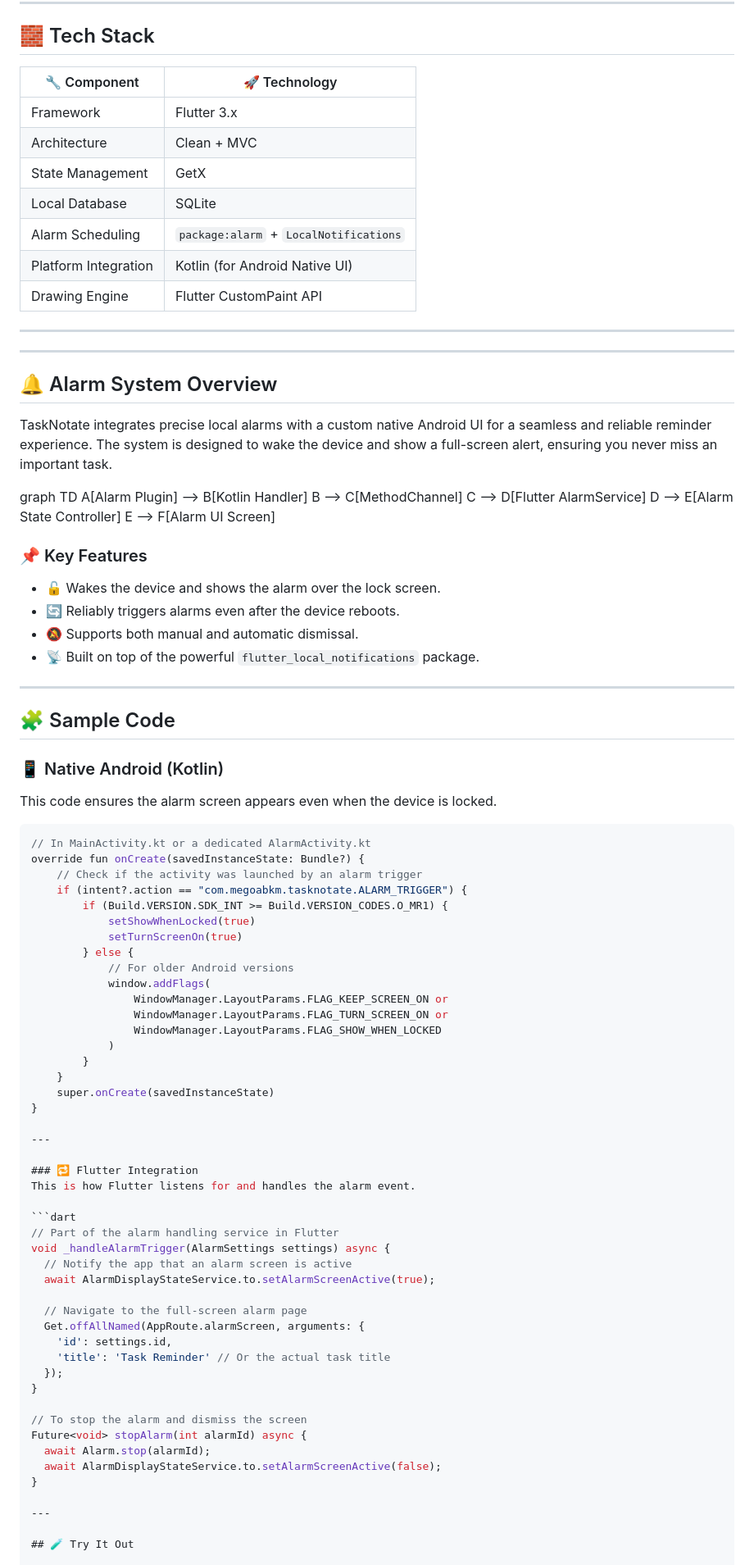
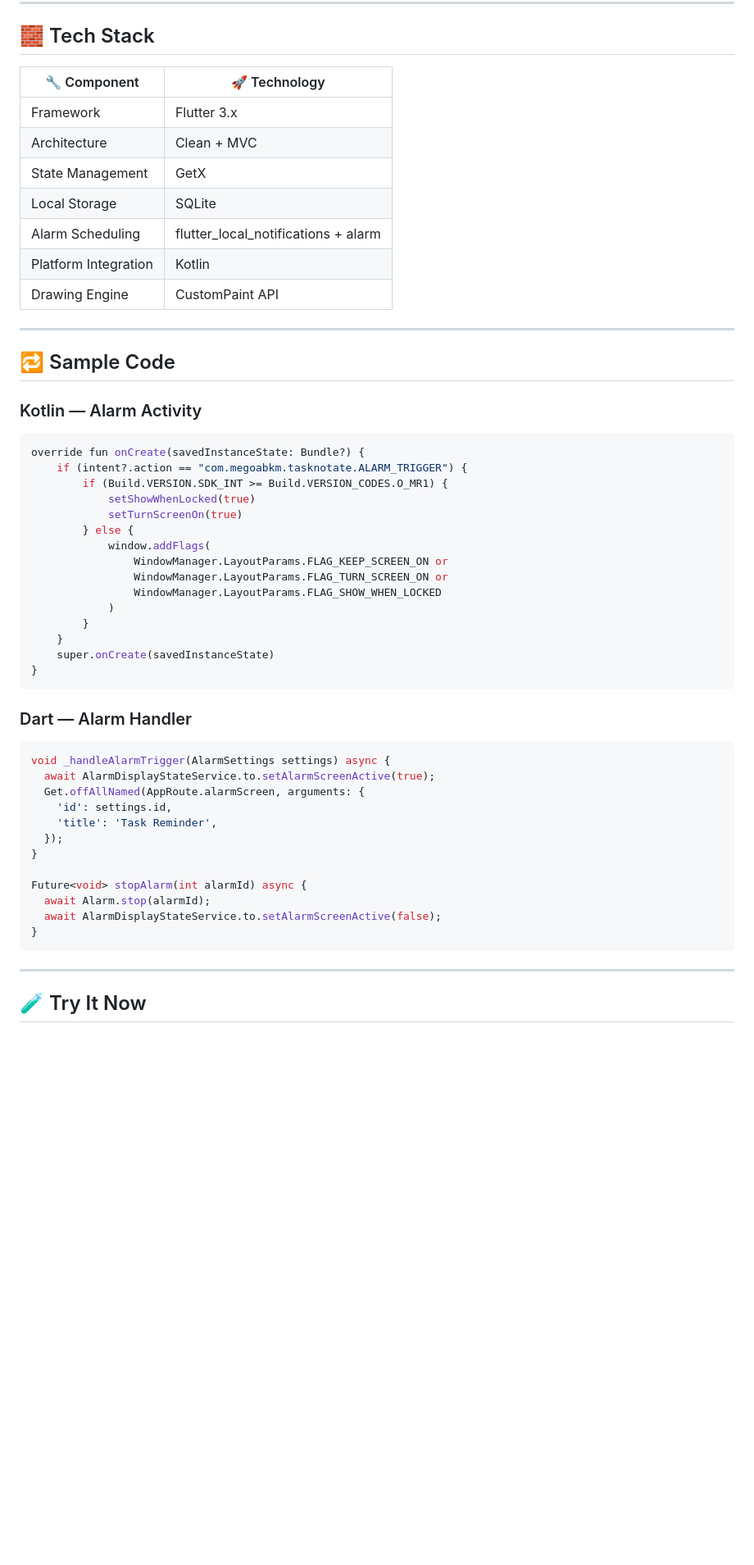
Before and after one commit to Ahmaddoolt/tasknotate-app, a Markdown page: README.md, the part around one of its changes. Shown at 82% size. Rendered like a GitHub page; blank space fills up the shorter version.

````diff
--- a/README.md
+++ b/README.md
@@ -71,55 +85,29 @@
 
 ## 🧱 Tech Stack
 
-| 🔧 Component        | 🚀 Technology                   |
-|---------------------|-------------------------------|
-| Framework           | Flutter 3.x                   |
-| Architecture        | Clean + MVC                   |
-| State Management    | GetX                          |
-| Local Database      | SQLite                        |
-| Alarm Scheduling    | `package:alarm` + `LocalNotifications` |
-| Platform Integration| Kotlin (for Android Native UI) |
-| Drawing Engine      | Flutter CustomPaint API       |
+| 🔧 Component         | 🚀 Technology                   |
+|----------------------|-------------------------------|
+| Framework            | Flutter 3.x                   |
+| Architecture         | Clean + MVC                   |
+| State Management     | GetX                          |
+| Local Storage        | SQLite                        |
+| Alarm Scheduling     | flutter_local_notifications + alarm |
+| Platform Integration | Kotlin                        |
+| Drawing Engine       | CustomPaint API               |
 
 ---
 
----
+## 🔁 Sample Code
 
-## 🔔 Alarm System Overview
-
-TaskNotate integrates precise local alarms with a custom native Android UI for a seamless and reliable reminder experience. The system is designed to wake the device and show a full-screen alert, ensuring you never miss an important task.
-
-graph TD
-    A[Alarm Plugin] --> B[Kotlin Handler]
-    B --> C[MethodChannel]
-    C --> D[Flutter AlarmService]
-    D --> E[Alarm State Controller]
-    E --> F[Alarm UI Screen]
-
-
-### 📌 Key Features
-- 🔓 Wakes the device and shows the alarm over the lock screen.
-- 🔄 Reliably triggers alarms even after the device reboots.
-- 🔕 Supports both manual and automatic dismissal.
-- 📡 Built on top of the powerful `flutter_local_notifications` package.
-
----
-
-## 🧩 Sample Code
-
-### 📱 Native Android (Kotlin)
-This code ensures the alarm screen appears even when the device is locked.
+### Kotlin — Alarm Activity
 
 ```kotlin
-// In MainActivity.kt or a dedicated AlarmActivity.kt
 override fun onCreate(savedInstanceState: Bundle?) {
-    // Check if the activity was launched by an alarm trigger
     if (intent?.action == "com.megoabkm.tasknotate.ALARM_TRIGGER") {
         if (Build.VERSION.SDK_INT >= Build.VERSION_CODES.O_MR1) {
             setShowWhenLocked(true)
             setTurnScreenOn(true)
         } else {
-            // For older Android versions
             window.addFlags(
                 WindowManager.LayoutParams.FLAG_KEEP_SCREEN_ON or
                 WindowManager.LayoutParams.FLAG_TURN_SCREEN_ON or
@@ -129,32 +117,26 @@ override fun onCreate(savedInstanceState: Bundle?) {
     }
     super.onCreate(savedInstanceState)
 }
+```
 
----
-
-### 🔁 Flutter Integration
-This is how Flutter listens for and handles the alarm event.
+### Dart — Alarm Handler
 
 ```dart
-// Part of the alarm handling service in Flutter
 void _handleAlarmTrigger(AlarmSettings settings) async {
-  // Notify the app that an alarm screen is active
   await AlarmDisplayStateService.to.setAlarmScreenActive(true);
-
-  // Navigate to the full-screen alarm page
   Get.offAllNamed(AppRoute.alarmScreen, arguments: {
     'id': settings.id,
-    'title': 'Task Reminder' // Or the actual task title
+    'title': 'Task Reminder',
   });
 }
 
-// To stop the alarm and dismiss the screen
 Future<void> stopAlarm(int alarmId) async {
   await Alarm.stop(alarmId);
   await AlarmDisplayStateService.to.setAlarmScreenActive(false);
 }
+```
 
 ---
 
-## 🧪 Try It Out
+## 🧪 Try It Now
 
````
Also changed, not shown: other parts of README.md (+54 -46 lines).
